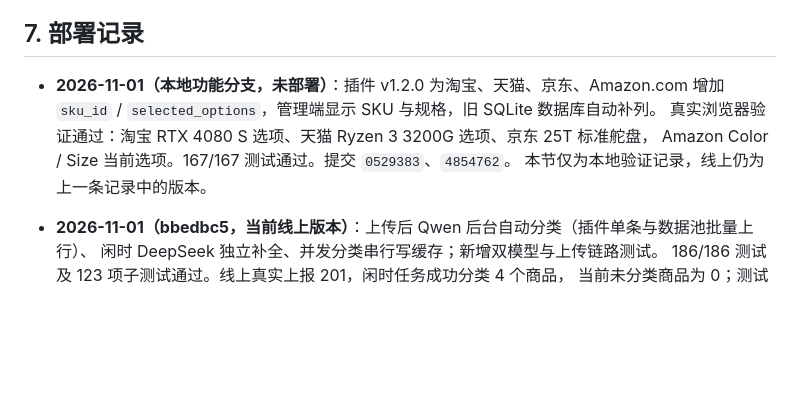
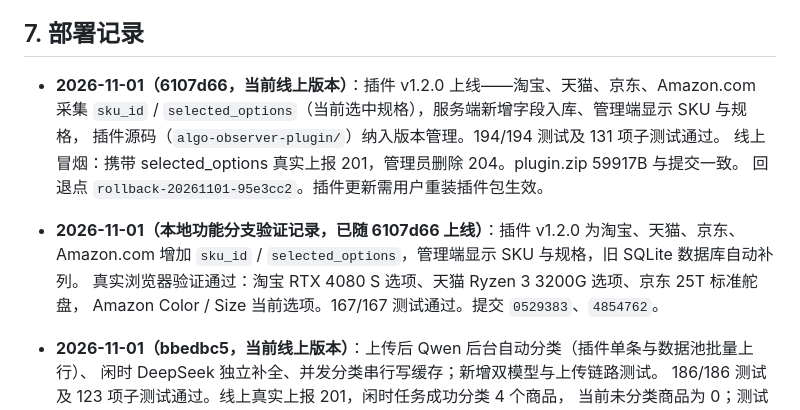
Before and after one commit to hellcat740/algo-observer-server, a Markdown page: DEPLOY.md, the part around the change. Drawn GitHub-style; blank space fills up the shorter version.

Commit message:
docs: record deployment of 6107d66 (plugin v1.2.0 selected options)

```diff
--- a/DEPLOY.md
+++ b/DEPLOY.md
@@ -170,11 +170,16 @@ cat /var/log/algo-supabase-sync.log # Supabase 每周同步日志
 
 ## 7. 部署记录
 
-- **2026-11-01（本地功能分支，未部署）**：插件 v1.2.0 为淘宝、天猫、京东、Amazon.com 增加
+- **2026-11-01（6107d66，当前线上版本）**：插件 v1.2.0 上线——淘宝、天猫、京东、Amazon.com
+  采集 `sku_id` / `selected_options`（当前选中规格），服务端新增字段入库、管理端显示 SKU 与规格，
+  插件源码（`algo-observer-plugin/`）纳入版本管理。194/194 测试及 131 项子测试通过。
+  线上冒烟：携带 selected_options 真实上报 201，管理员删除 204。plugin.zip 59917B 与提交一致。
+  回退点 `rollback-20261101-95e3cc2`。插件更新需用户重装插件包生效。
+
+- **2026-11-01（本地功能分支验证记录，已随 6107d66 上线）**：插件 v1.2.0 为淘宝、天猫、京东、Amazon.com 增加
   `sku_id` / `selected_options`，管理端显示 SKU 与规格，旧 SQLite 数据库自动补列。
   真实浏览器验证通过：淘宝 RTX 4080 S 选项、天猫 Ryzen 3 3200G 选项、京东 25T 标准舵盘，
   Amazon Color / Size 当前选项。167/167 测试通过。提交 `0529383`、`4854762`。
-  本节仅为本地验证记录，线上仍为上一条记录中的版本。
 
 - **2026-11-01（bbedbc5，当前线上版本）**：上传后 Qwen 后台自动分类（插件单条与数据池批量上行）、
   闲时 DeepSeek 独立补全、并发分类串行写缓存；新增双模型与上传链路测试。
```
